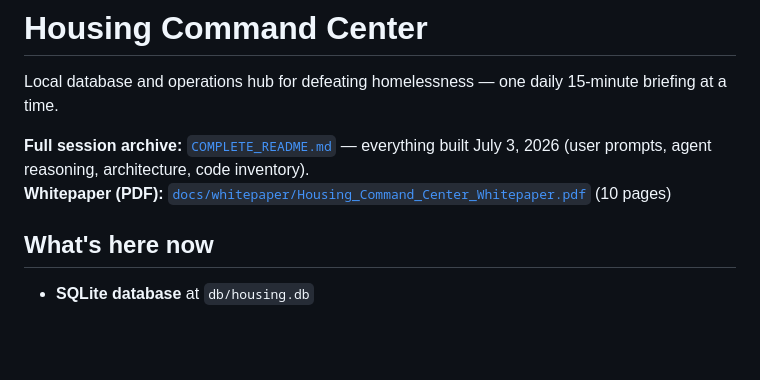
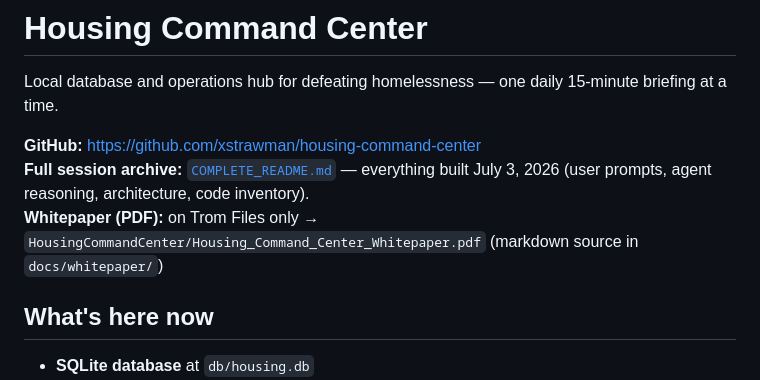
Before and after one commit to xstrawman/housing-command-center, a Markdown page: README.md, the part around the change. Rendered like a GitHub page; blank space fills up the shorter version.

Commit message:
Add GitHub repo link; note whitepaper PDF on Trom

```diff
--- a/README.md
+++ b/README.md
@@ -2,8 +2,9 @@
 
 Local database and operations hub for defeating homelessness — one daily 15-minute briefing at a time.
 
+**GitHub:** https://github.com/xstrawman/housing-command-center
 **Full session archive:** [`COMPLETE_README.md`](COMPLETE_README.md) — everything built July 3, 2026 (user prompts, agent reasoning, architecture, code inventory).
-**Whitepaper (PDF):** [`docs/whitepaper/Housing_Command_Center_Whitepaper.pdf`](docs/whitepaper/Housing_Command_Center_Whitepaper.pdf) (10 pages)
+**Whitepaper (PDF):** on Trom Files only → `HousingCommandCenter/Housing_Command_Center_Whitepaper.pdf` (markdown source in `docs/whitepaper/`)
 
 ## What's here now
 
```
